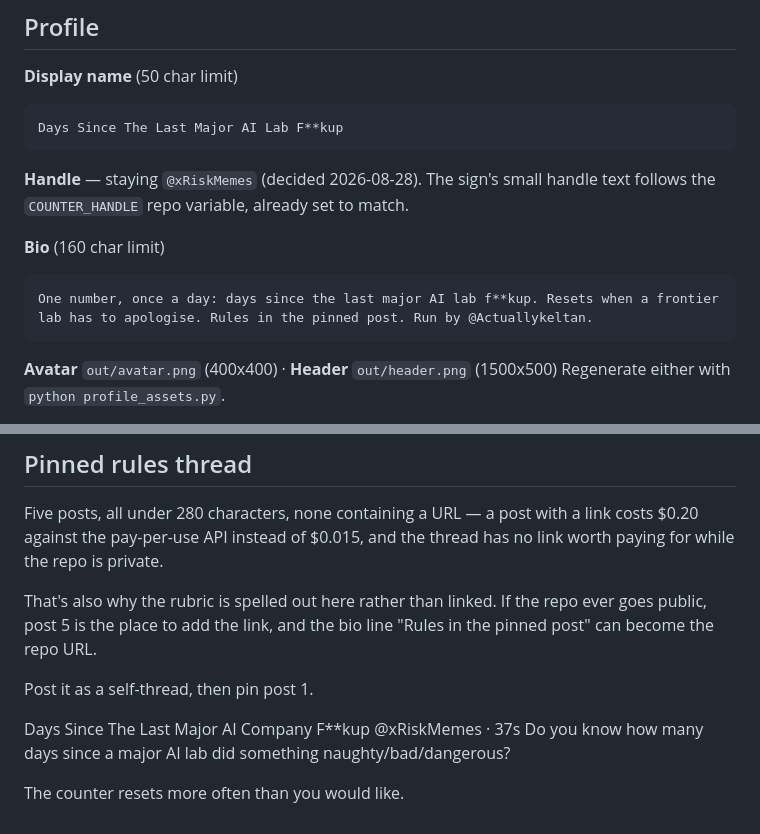
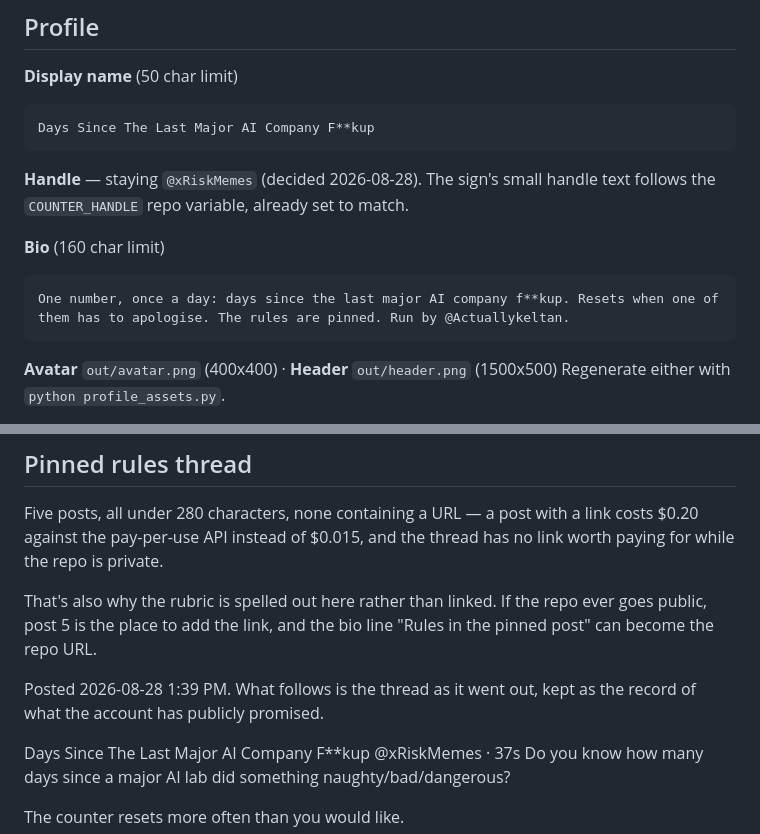
Before and after one commit to Notkeltan/days-since-ai-company-fuckup, a Markdown page: launch-pack.md, 2 parts joined by grey strips. GitHub-like rendering.

Commit message:
Match launch-pack to the posted thread
The pasted thread reverted the display name and bio fields to the old "Lab"
wording; the live account reads "Company". The thread section is now marked as
the record of what was actually posted rather than a draft to post.

Co-Authored-By: Claude Opus 5 <noreply@anthropic.com>

```diff
--- a/launch-pack.md
+++ b/launch-pack.md
@@ -6,14 +6,14 @@ Everything that has to be typed into X by hand. Nothing here posts itself.
 
 **Display name** (50 char limit)
 
-    Days Since The Last Major AI Lab F**kup
+    Days Since The Last Major AI Company F**kup
 
 **Handle** — staying `@xRiskMemes` (decided 2026-08-28). The sign's small
 handle text follows the `COUNTER_HANDLE` repo variable, already set to match.
 
 **Bio** (160 char limit)
 
-    One number, once a day: days since the last major AI lab f**kup. Resets when a frontier lab has to apologise. Rules in the pinned post. Run by @Actuallykeltan.
+    One number, once a day: days since the last major AI company f**kup. Resets when one of them has to apologise. The rules are pinned. Run by @Actuallykeltan.
 
 **Avatar** `out/avatar.png` (400x400) · **Header** `out/header.png` (1500x500)
 Regenerate either with `python profile_assets.py`.
@@ -28,7 +28,7 @@ That's also why the rubric is spelled out here rather than linked. If the repo
 ever goes public, post 5 is the place to add the link, and the bio line
 "Rules in the pinned post" can become the repo URL.
 
-Post it as a self-thread, then pin post 1.
+Posted 2026-08-28 1:39 PM. What follows is the thread as it went out, kept as the record of what the account has publicly promised.
 
 Days Since The Last Major AI Company F**kup
 @xRiskMemes
```
